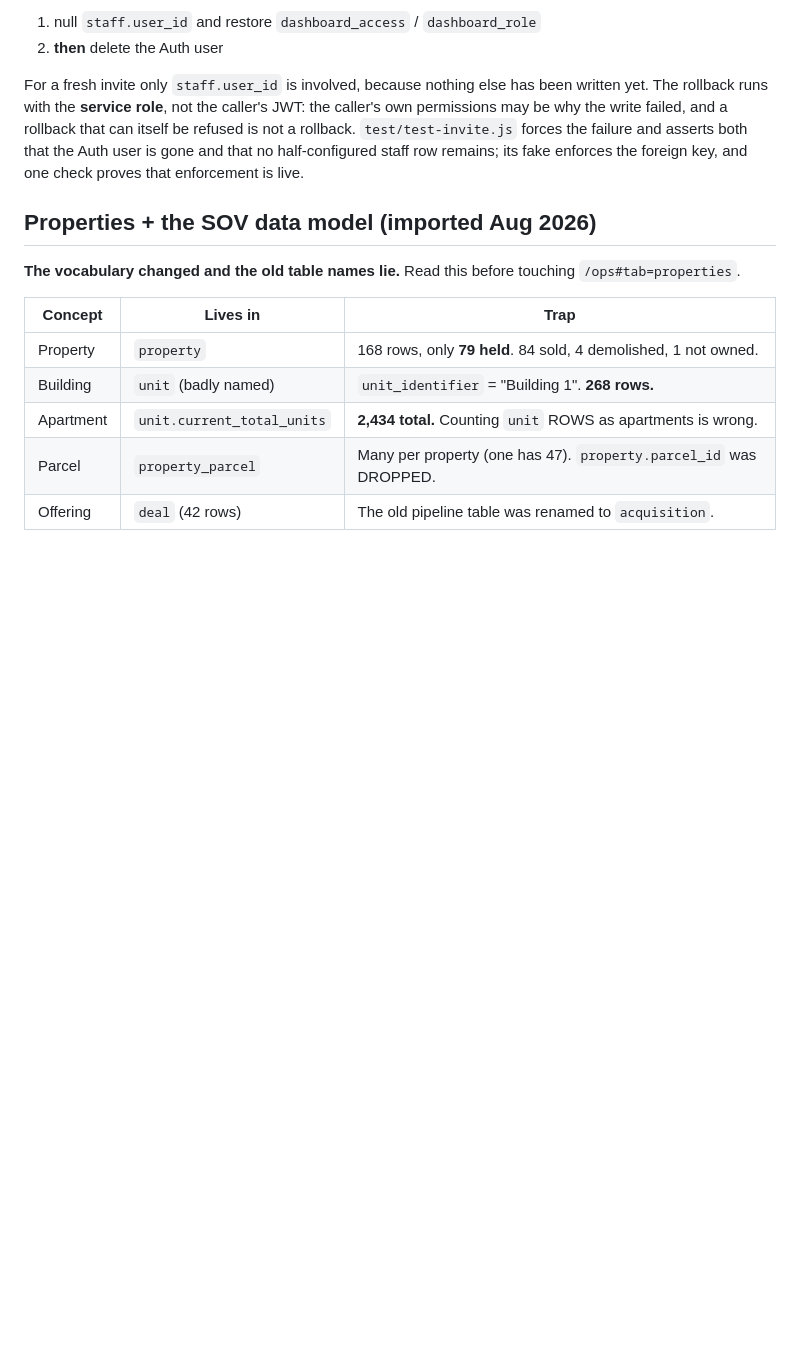
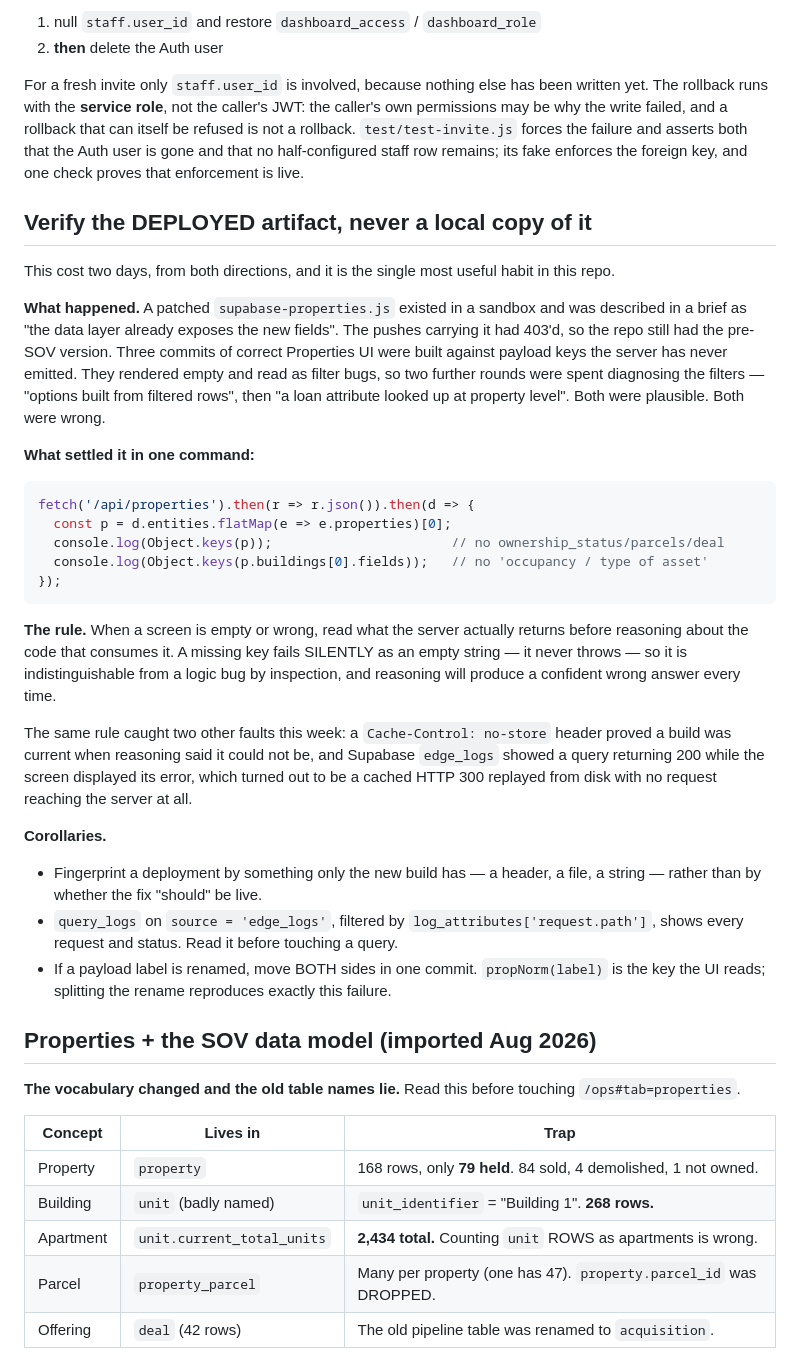
Before and after one commit to Imhappy2024/Company-All-Data, a Markdown page: CLAUDE.md, the part around the change. GitHub-like rendering; blank space fills up the shorter version.

Commit message:
Record the rule that cost two days: probe the deployed artifact
A patched supabase-properties.js existed in a sandbox and was described in a brief as
shipped; the pushes carrying it had 403'd. Three commits of correct UI were built
against payload keys the server never emitted, and two further rounds went into
diagnosing filters that were already right.

A missing key fails SILENTLY as an empty string - it never throws - so it cannot be
told from a logic bug by reading code, and reasoning produces a confident wrong answer
every time. One fetch of /api/properties settled it.

Written down with the command, the two other faults the same habit caught this week
(the no-store header proving a build current, and edge_logs showing a 200 while the
screen showed its error from a cached 300), and the corollary that a renamed payload
label must move on both sides in one commit.

Co-Authored-By: Claude Opus 5 <noreply@anthropic.com>

````diff
--- a/CLAUDE.md
+++ b/CLAUDE.md
@@ -310,6 +310,48 @@ caller's own permissions may be why the write failed, and a rollback that can it
 be refused is not a rollback. `test/test-invite.js` forces the failure and asserts
 both that the Auth user is gone and that no half-configured staff row remains; its
 fake enforces the foreign key, and one check proves that enforcement is live.
+
+## Verify the DEPLOYED artifact, never a local copy of it
+
+This cost two days, from both directions, and it is the single most useful habit in
+this repo.
+
+**What happened.** A patched `supabase-properties.js` existed in a sandbox and was
+described in a brief as "the data layer already exposes the new fields". The pushes
+carrying it had 403'd, so the repo still had the pre-SOV version. Three commits of
+correct Properties UI were built against payload keys the server has never emitted.
+They rendered empty and read as filter bugs, so two further rounds were spent
+diagnosing the filters — "options built from filtered rows", then "a loan attribute
+looked up at property level". Both were plausible. Both were wrong.
+
+**What settled it in one command:**
+
+```js
+fetch('/api/properties').then(r => r.json()).then(d => {
+  const p = d.entities.flatMap(e => e.properties)[0];
+  console.log(Object.keys(p));                       // no ownership_status/parcels/deal
+  console.log(Object.keys(p.buildings[0].fields));   // no 'occupancy / type of asset'
+});
+```
+
+**The rule.** When a screen is empty or wrong, read what the server actually returns
+before reasoning about the code that consumes it. A missing key fails SILENTLY as an
+empty string — it never throws — so it is indistinguishable from a logic bug by
+inspection, and reasoning will produce a confident wrong answer every time.
+
+The same rule caught two other faults this week: a `Cache-Control: no-store` header
+proved a build was current when reasoning said it could not be, and Supabase
+`edge_logs` showed a query returning 200 while the screen displayed its error, which
+turned out to be a cached HTTP 300 replayed from disk with no request reaching the
+server at all.
+
+**Corollaries.**
+- Fingerprint a deployment by something only the new build has — a header, a file, a
+  string — rather than by whether the fix "should" be live.
+- `query_logs` on `source = 'edge_logs'`, filtered by `log_attributes['request.path']`,
+  shows every request and status. Read it before touching a query.
+- If a payload label is renamed, move BOTH sides in one commit. `propNorm(label)` is
+  the key the UI reads; splitting the rename reproduces exactly this failure.
 
 ## Properties + the SOV data model (imported Aug 2026)
 
````
